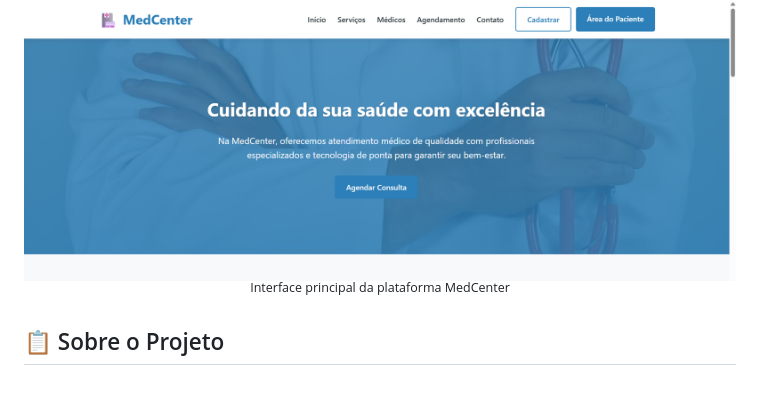
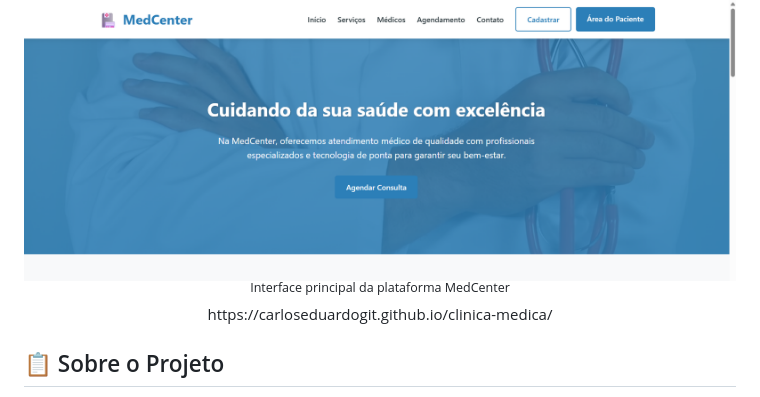
Before and after one commit to CarlosEduardoGit/clinica-medica, a Markdown page: README.md, the part around the change. Rendered like a GitHub page.

```diff
--- a/README.md
+++ b/README.md
@@ -6,6 +6,8 @@
   <img src="imagens/medcenter.png" alt="Tela Principal - MedCenter" width="800">
   <br>
   <sup>Interface principal da plataforma MedCenter</sup>
+  <br>
+  https://carloseduardogit.github.io/clinica-medica/
 </div>
 
 ## 📋 Sobre o Projeto
```
